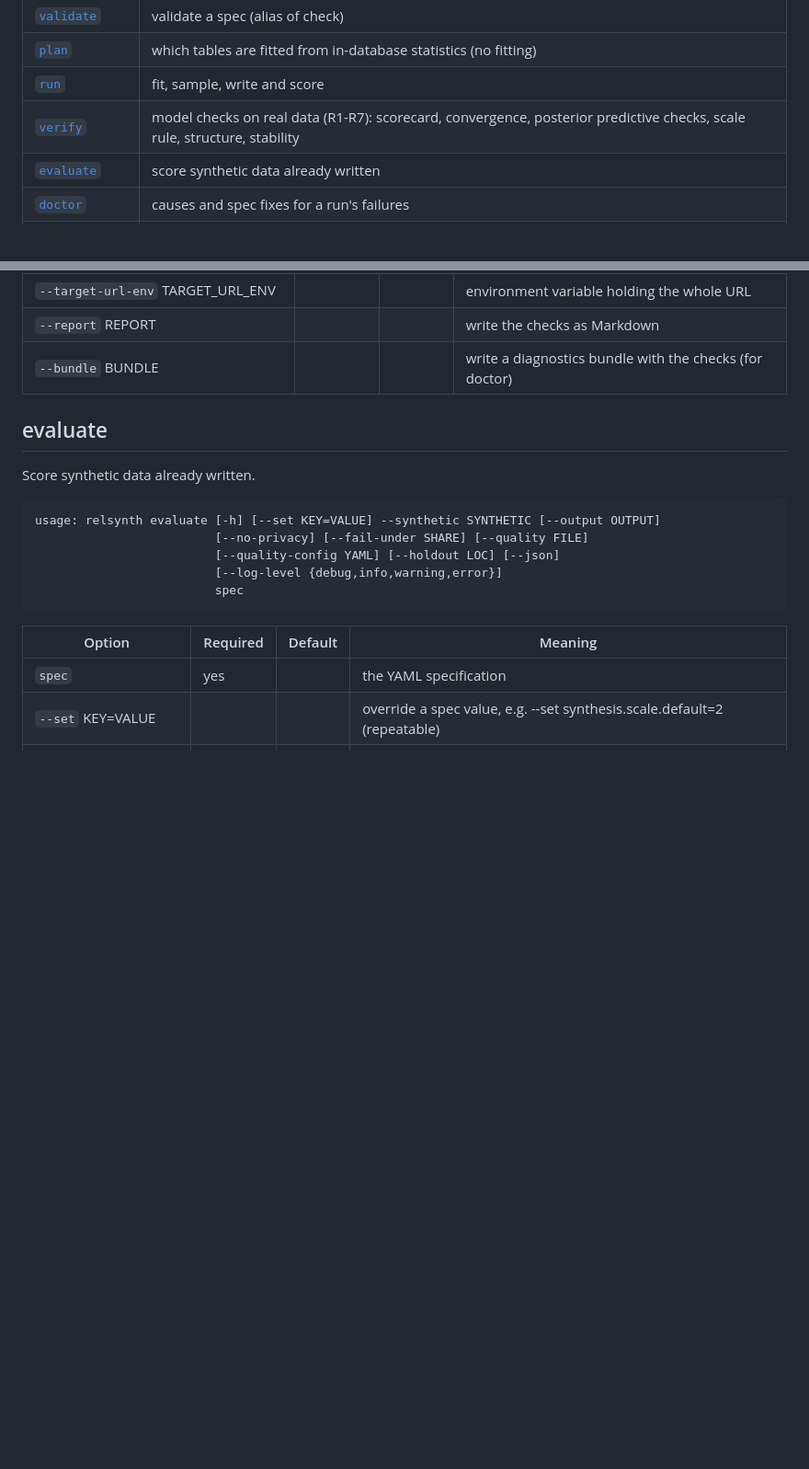
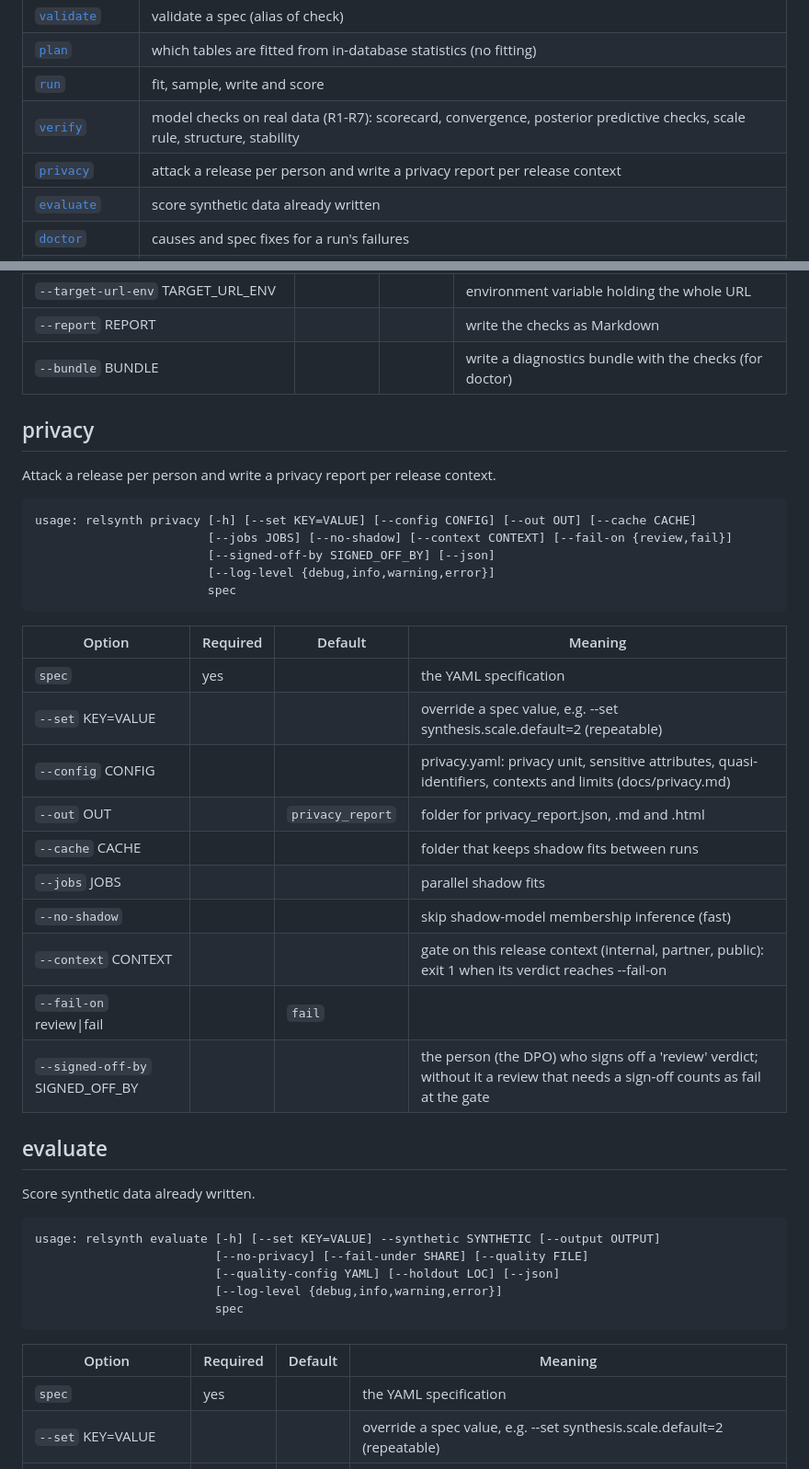
Before and after one commit to nick-developer/relsynth, a Markdown page: docs/cli.md, 2 parts joined by grey strips. Shown at 92% size. GitHub-like rendering; blank space fills up the shorter version.

Commit message:
docs: regenerate the references for the merged connectors and commands
Signed-off-by: Claude <noreply@anthropic.com>

````diff
--- a/docs/cli.md
+++ b/docs/cli.md
@@ -38,6 +38,7 @@ Commands that read a spec also take `--set KEY=VALUE` (repeatable), which overri
 | [`plan`](#plan) | which tables are fitted from in-database statistics (no fitting) |
 | [`run`](#run) | fit, sample, write and score |
 | [`verify`](#verify) | model checks on real data (R1-R7): scorecard, convergence, posterior predictive checks, scale rule, structure, stability |
+| [`privacy`](#privacy) | attack a release per person and write a privacy report per release context |
 | [`evaluate`](#evaluate) | score synthetic data already written |
 | [`doctor`](#doctor) | causes and spec fixes for a run's failures |
 | [`tune`](#tune) | run -> doctor -> apply until no fix remains |
@@ -188,6 +189,31 @@ usage: relsynth verify [-h] [--set KEY=VALUE] [--draws DRAWS] [--no-stability]
 | `--target-url-env` TARGET_URL_ENV |  |  | environment variable holding the whole URL |
 | `--report` REPORT |  |  | write the checks as Markdown |
 | `--bundle` BUNDLE |  |  | write a diagnostics bundle with the checks (for doctor) |
+
+## privacy
+
+Attack a release per person and write a privacy report per release context.
+
+```
+usage: relsynth privacy [-h] [--set KEY=VALUE] [--config CONFIG] [--out OUT] [--cache CACHE]
+                        [--jobs JOBS] [--no-shadow] [--context CONTEXT] [--fail-on {review,fail}]
+                        [--signed-off-by SIGNED_OFF_BY] [--json]
+                        [--log-level {debug,info,warning,error}]
+                        spec
+```
+
+| Option | Required | Default | Meaning |
+|---|---|---|---|
+| `spec` | yes |  | the YAML specification |
+| `--set` KEY=VALUE |  |  | override a spec value, e.g. --set synthesis.scale.default=2 (repeatable) |
+| `--config` CONFIG |  |  | privacy.yaml: privacy unit, sensitive attributes, quasi-identifiers, contexts and limits (docs/privacy.md) |
+| `--out` OUT |  | `privacy_report` | folder for privacy_report.json, .md and .html |
+| `--cache` CACHE |  |  | folder that keeps shadow fits between runs |
+| `--jobs` JOBS |  |  | parallel shadow fits |
+| `--no-shadow` |  |  | skip shadow-model membership inference (fast) |
+| `--context` CONTEXT |  |  | gate on this release context (internal, partner, public): exit 1 when its verdict reaches --fail-on |
+| `--fail-on` review\|fail |  | `fail` |  |
+| `--signed-off-by` SIGNED_OFF_BY |  |  | the person (the DPO) who signs off a 'review' verdict; without it a review that needs a sign-off counts as fail at the gate |
 
 ## evaluate
 
````
